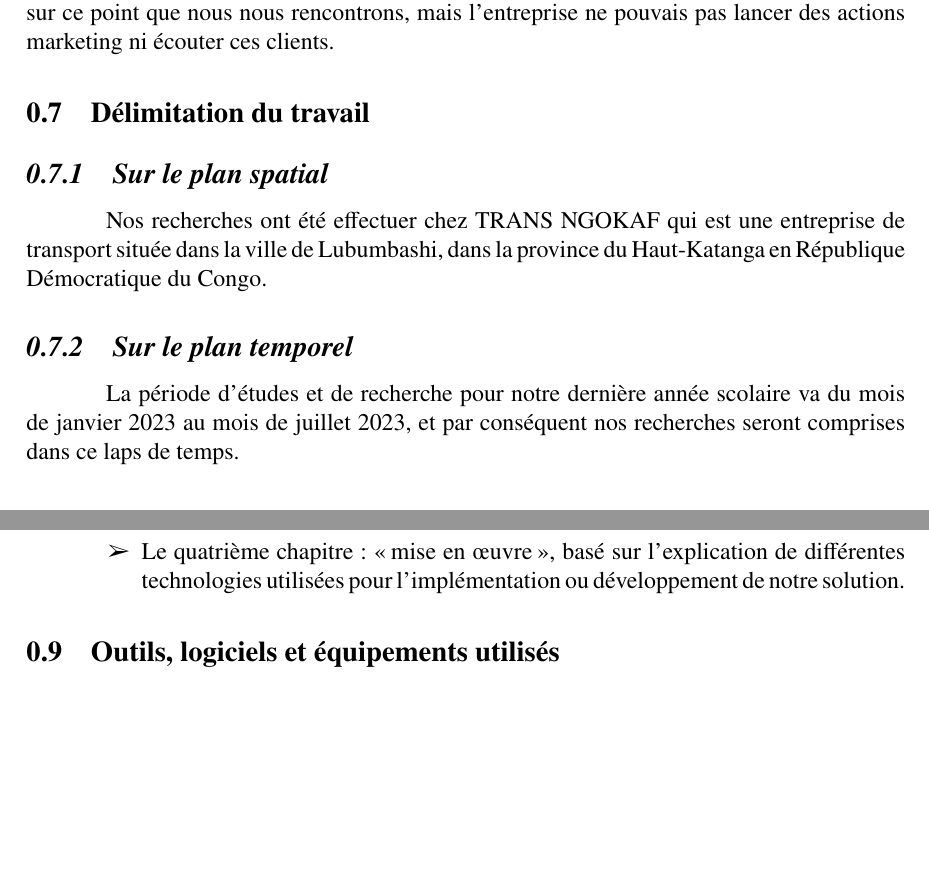
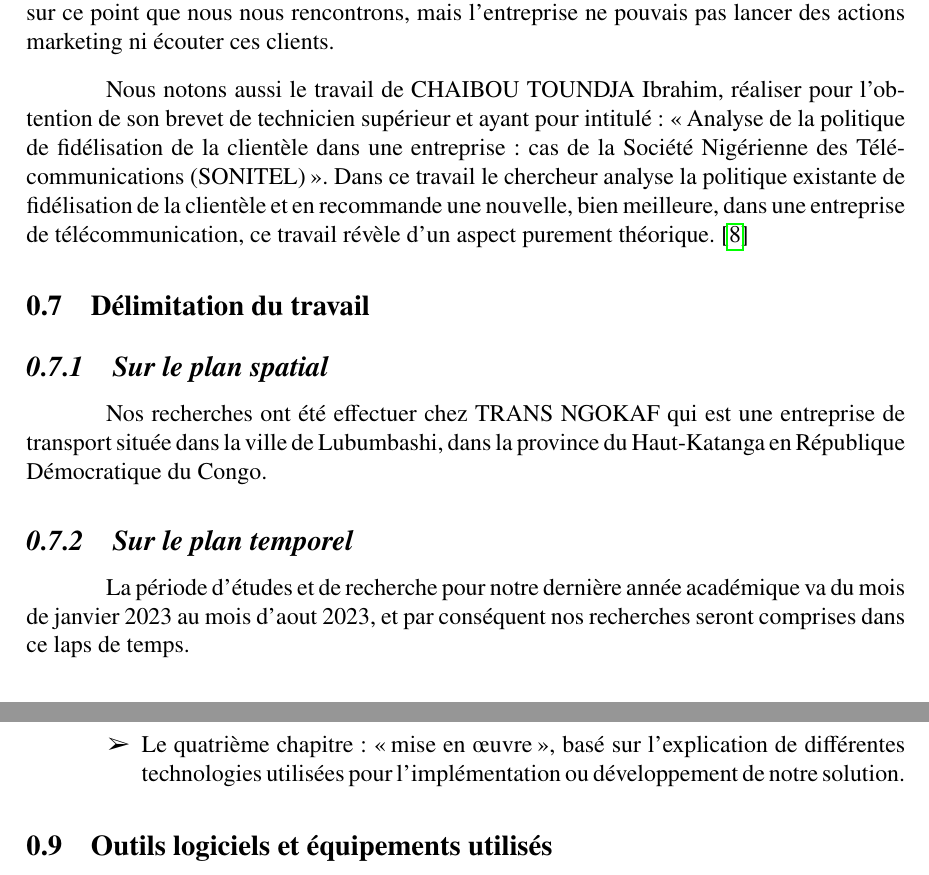
Before and after one commit to BenUzan/esis-tfc-2023, a LaTeX book (memoire/main.tex, which reads memoire/chapitres/00-Chap-0.tex): two parts of page 13 of 20 before the commit and two parts of page 13 of 21 after it, joined at a grey line, cut so that both start at the same text, the shorter picture padded with empty space. Compiled offline with pdfLaTeX.

Commit message:
TFC :: Chapitre 0 :: Modifications apportées

```diff
--- a/memoire/chapitres/00-Chap-0.tex
+++ b/memoire/chapitres/00-Chap-0.tex
@@ -196,2 +190,0 @@
-    C’est sur ce point que nous nous rencontrons, mais l’entreprise ne pouvais pas lancer
-    des actions marketing ni écouter ces clients.
@@ -198,10 +197,23 @@
+    C’est sur ce point que nous nous rencontrons, mais l’entreprise ne
+    pouvais pas lancer des actions marketing ni écouter ces clients.
+    \par
+    Nous notons aussi le travail de CHAIBOU TOUNDJA Ibrahim, réaliser
+    pour l’obtention de son brevet de technicien supérieur et ayant pour
+    intitulé : \enquote{Analyse de la politique de fidélisation de la
+    clientèle dans une entreprise : cas de la Société Nigérienne des
+    Télécommunications (SONITEL)}. Dans ce travail le chercheur analyse
+    la politique existante de fidélisation de la clientèle et en
+    recommande une nouvelle, bien meilleure, dans une entreprise de
+    télécommunication, ce travail révèle d’un aspect purement théorique. \cite*{chaibou2012sonitel}
+
+
     \section[Délimitation du travail]{Délimitation du travail}
         \subsection[Sur le plan spatial]{\textit{Sur le plan spatial}}
         Nos recherches ont été effectuer chez TRANS NGOKAF qui est une entreprise de transport
         située dans la ville de Lubumbashi, dans la province du Haut-Katanga en République Démocratique du Congo.
         \subsection[Sur le plan temporel]{\textit{Sur le plan temporel}}
         La période d’études et de recherche pour notre dernière
-        année scolaire va du mois de janvier 2023 au mois de juillet 2023,
+        année académique va du mois de janvier 2023 au mois d’aout 2023,
         et par conséquent nos recherches seront comprises dans ce laps de temps.
     \section[Subdivision du travail]{Subdivision du travail}
     Outre l’introduction générale et la conclusion générale, notre travail est subdivisé
@@ -220,7 +232,7 @@
             \item [\ding{226}] Le quatrième chapitre : \enquote{mise en œuvre}, basé sur l’explication de différentes
             technologies utilisées pour l’implémentation ou développement de notre solution.
         \end{itemize}
-    \section[Outils, logiciels et équipements utilisés]{Outils, logiciels et équipements utilisés}
+    \section[Outils logiciels et équipements utilisés]{Outils logiciels et équipements utilisés}
     %%%%%%%%%%%%%
     %% A VENIR %%
     %%%%%%%%%%%%%
```
Also changed, not shown: memoire/chapitres/00-Chap-0.tex (29 more changed lines).
